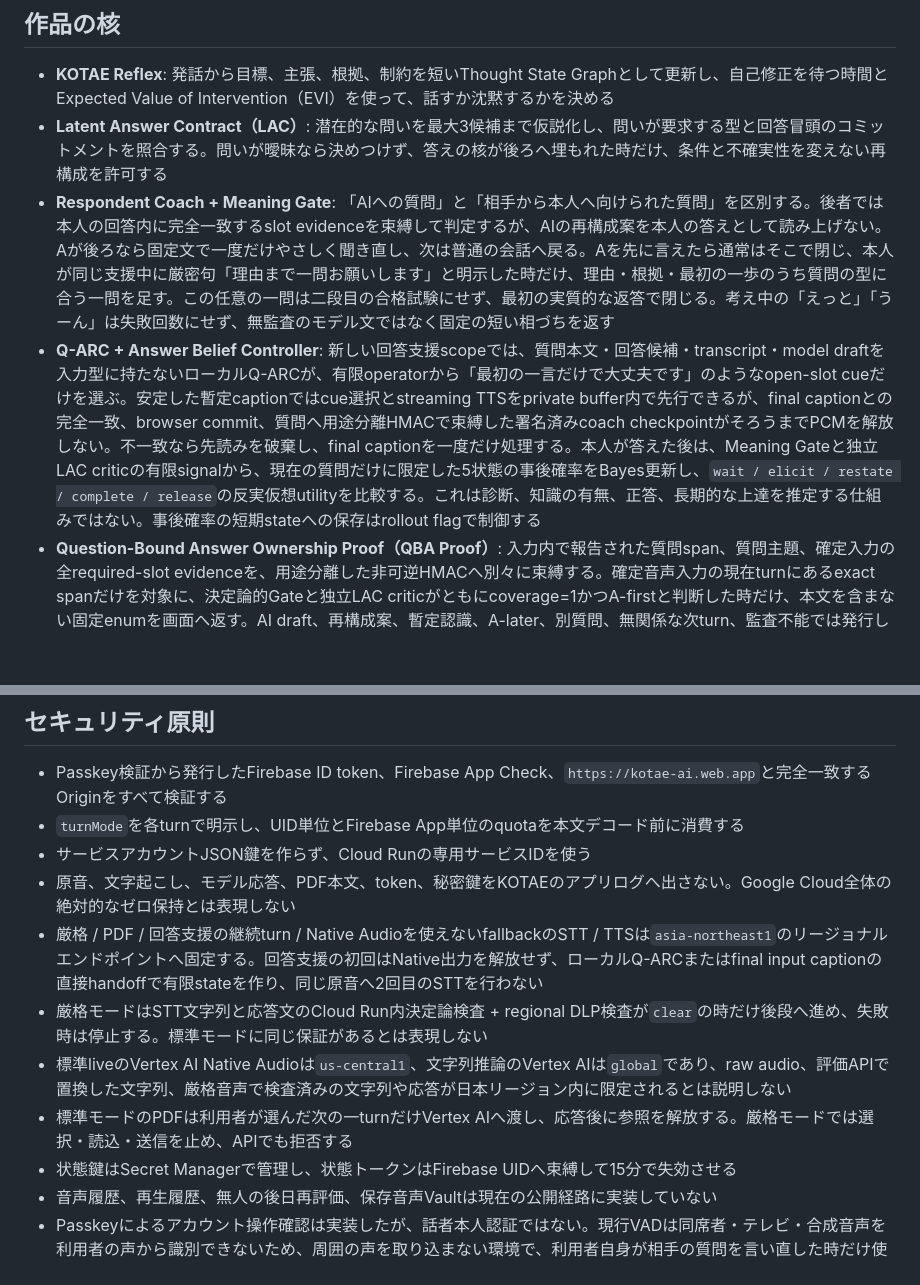
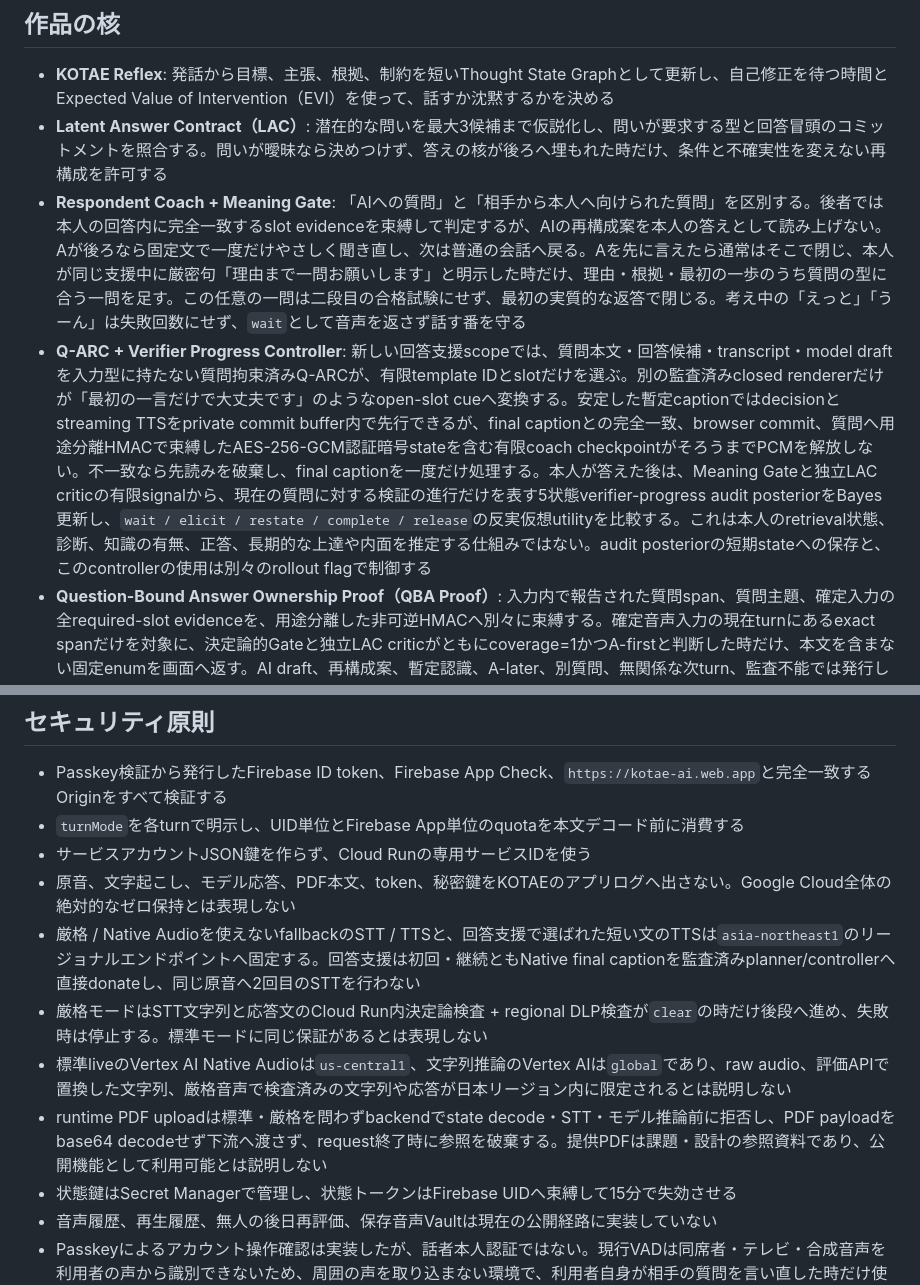
Before and after one commit to furukawa1020/conclution-AI-teacher, a Markdown page: README.md, 2 parts joined by grey strips. Drawn GitHub-style; blank space fills up the shorter version.

```diff
--- a/README.md
+++ b/README.md
@@ -8,8 +8,8 @@
 
 - **KOTAE Reflex**: 発話から目標、主張、根拠、制約を短いThought State Graphとして更新し、自己修正を待つ時間とExpected Value of Intervention（EVI）を使って、話すか沈黙するかを決める
 - **Latent Answer Contract（LAC）**: 潜在的な問いを最大3候補まで仮説化し、問いが要求する型と回答冒頭のコミットメントを照合する。問いが曖昧なら決めつけず、答えの核が後ろへ埋もれた時だけ、条件と不確実性を変えない再構成を許可する
-- **Respondent Coach + Meaning Gate**: 「AIへの質問」と「相手から本人へ向けられた質問」を区別する。後者では本人の回答内に完全一致するslot evidenceを束縛して判定するが、AIの再構成案を本人の答えとして読み上げない。Aが後ろなら固定文で一度だけやさしく聞き直し、次は普通の会話へ戻る。Aを先に言えたら通常はそこで閉じ、本人が同じ支援中に厳密句「理由まで一問お願いします」と明示した時だけ、理由・根拠・最初の一歩のうち質問の型に合う一問を足す。この任意の一問は二段目の合格試験にせず、最初の実質的な返答で閉じる。考え中の「えっと」「うーん」は失敗回数にせず、無監査のモデル文ではなく固定の短い相づちを返す
-- **Q-ARC + Answer Belief Controller**: 新しい回答支援scopeでは、質問本文・回答候補・transcript・model draftを入力型に持たないローカルQ-ARCが、有限operatorから「最初の一言だけで大丈夫です」のようなopen-slot cueだけを選ぶ。安定した暫定captionではcue選択とstreaming TTSをprivate buffer内で先行できるが、final captionとの完全一致、browser commit、質問へ用途分離HMACで束縛した署名済みcoach checkpointがそろうまでPCMを解放しない。不一致なら先読みを破棄し、final captionを一度だけ処理する。本人が答えた後は、Meaning Gateと独立LAC criticの有限signalから、現在の質問だけに限定した5状態の事後確率をBayes更新し、`wait / elicit / restate / complete / release`の反実仮想utilityを比較する。これは診断、知識の有無、正答、長期的な上達を推定する仕組みではない。事後確率の短期stateへの保存はrollout flagで制御する
+- **Respondent Coach + Meaning Gate**: 「AIへの質問」と「相手から本人へ向けられた質問」を区別する。後者では本人の回答内に完全一致するslot evidenceを束縛して判定するが、AIの再構成案を本人の答えとして読み上げない。Aが後ろなら固定文で一度だけやさしく聞き直し、次は普通の会話へ戻る。Aを先に言えたら通常はそこで閉じ、本人が同じ支援中に厳密句「理由まで一問お願いします」と明示した時だけ、理由・根拠・最初の一歩のうち質問の型に合う一問を足す。この任意の一問は二段目の合格試験にせず、最初の実質的な返答で閉じる。考え中の「えっと」「うーん」は失敗回数にせず、`wait`として音声を返さず話す番を守る
+- **Q-ARC + Verifier Progress Controller**: 新しい回答支援scopeでは、質問本文・回答候補・transcript・model draftを入力型に持たない質問拘束済みQ-ARCが、有限template IDとslotだけを選ぶ。別の監査済みclosed rendererだけが「最初の一言だけで大丈夫です」のようなopen-slot cueへ変換する。安定した暫定captionではdecisionとstreaming TTSをprivate commit buffer内で先行できるが、final captionとの完全一致、browser commit、質問へ用途分離HMACで束縛したAES-256-GCM認証暗号stateを含む有限coach checkpointがそろうまでPCMを解放しない。不一致なら先読みを破棄し、final captionを一度だけ処理する。本人が答えた後は、Meaning Gateと独立LAC criticの有限signalから、現在の質問に対する検証の進行だけを表す5状態verifier-progress audit posteriorをBayes更新し、`wait / elicit / restate / complete / release`の反実仮想utilityを比較する。これは本人のretrieval状態、診断、知識の有無、正答、長期的な上達や内面を推定する仕組みではない。audit posteriorの短期stateへの保存と、このcontrollerの使用は別々のrollout flagで制御する
 - **Question-Bound Answer Ownership Proof（QBA Proof）**: 入力内で報告された質問span、質問主題、確定入力の全required-slot evidenceを、用途分離した非可逆HMACへ別々に束縛する。確定音声入力の現在turnにあるexact spanだけを対象に、決定論的Gateと独立LAC criticがともにcoverage=1かつA-firstと判断した時だけ、本文を含まない固定enumを画面へ返す。AI draft、再構成案、暫定認識、A-later、別質問、無関係な次turn、監査不能では発行しない。第三者が現実に質問した事実、正解、能力、上達、話者の身元、録音の真正性を証明するものではない
 - **Research discovery**: 本人のintentional turn全体が「外部検索で、テーマは何々の最新論文を探して」または「Crossrefで DOI … を調べて」という固定形式に完全一致した時だけ、固定語の間にあるtopicまたはbare DOIをCrossrefへ最小送信する。返すのはCrossrefの索引日が指定期間内の書誌候補であり、論文の発表日順でも、本文や主張を検証済みとした結果でもない
 - **音声向け出力**: 内部の分析を画面へ大量表示せず、必要な一つの介入だけを短い日本語音声へ変換する
@@ -90,10 +92,10 @@ PDFの課題との対応と未解決点は [「Aと聞かれてAと答えられ
 - `turnMode`を各turnで明示し、UID単位とFirebase App単位のquotaを本文デコード前に消費する
 - サービスアカウントJSON鍵を作らず、Cloud Runの専用サービスIDを使う
 - 原音、文字起こし、モデル応答、PDF本文、token、秘密鍵をKOTAEのアプリログへ出さない。Google Cloud全体の絶対的なゼロ保持とは表現しない
-- 厳格 / PDF / 回答支援の継続turn / Native Audioを使えないfallbackのSTT / TTSは`asia-northeast1`のリージョナルエンドポイントへ固定する。回答支援の初回はNative出力を解放せず、ローカルQ-ARCまたはfinal input captionの直接handoffで有限stateを作り、同じ原音へ2回目のSTTを行わない
+- 厳格 / Native Audioを使えないfallbackのSTT / TTSと、回答支援で選ばれた短い文のTTSは`asia-northeast1`のリージョナルエンドポイントへ固定する。回答支援は初回・継続ともNative final captionを監査済みplanner/controllerへ直接donateし、同じ原音へ2回目のSTTを行わない
 - 厳格モードはSTT文字列と応答文のCloud Run内決定論検査 + regional DLP検査が`clear`の時だけ後段へ進め、失敗時は停止する。標準モードに同じ保証があるとは表現しない
 - 標準liveのVertex AI Native Audioは`us-central1`、文字列推論のVertex AIは`global`であり、raw audio、評価APIで置換した文字列、厳格音声で検査済みの文字列や応答が日本リージョン内に限定されるとは説明しない
-- 標準モードのPDFは利用者が選んだ次の一turnだけVertex AIへ渡し、応答後に参照を解放する。厳格モードでは選択・読込・送信を止め、APIでも拒否する
+- runtime PDF uploadは標準・厳格を問わずbackendでstate decode・STT・モデル推論前に拒否し、PDF payloadをbase64 decodeせず下流へ渡さず、request終了時に参照を破棄する。提供PDFは課題・設計の参照資料であり、公開機能として利用可能とは説明しない
 - 状態鍵はSecret Managerで管理し、状態トークンはFirebase UIDへ束縛して15分で失効させる
 - 音声履歴、再生履歴、無人の後日再評価、保存音声Vaultは現在の公開経路に実装していない
 - Passkeyによるアカウント操作確認は実装したが、話者本人認証ではない。現行VADは同席者・テレビ・合成音声を利用者の声から識別できないため、周囲の声を取り込まない環境で、利用者自身が相手の質問を言い直した時だけ使う
```
Also changed, not shown: other parts of README.md (+15 -13 lines).
